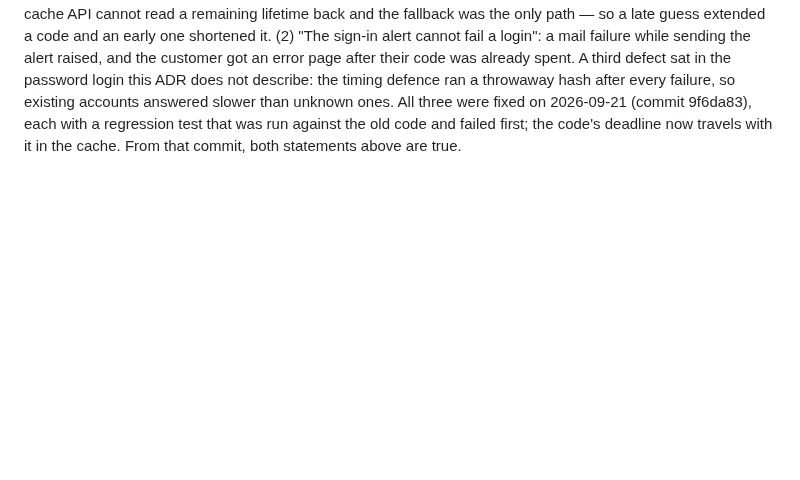
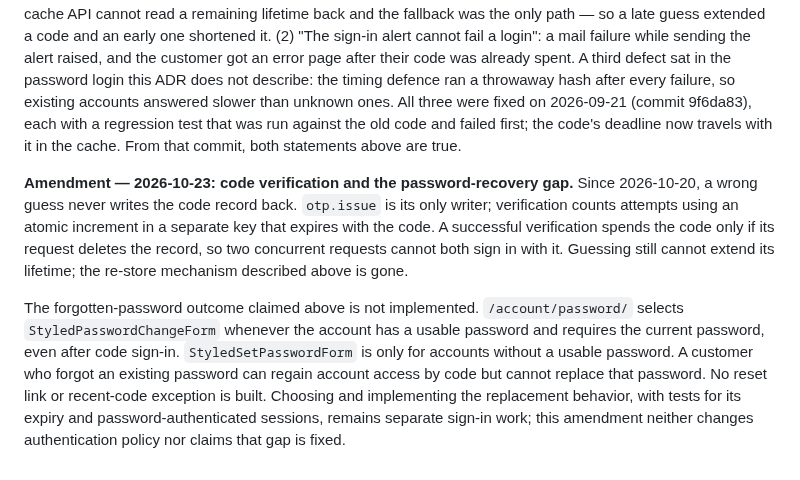
Before and after one commit to Sina-Amare/premshop, a Markdown page: docs/decisions/0024-auth-implementation.md, the part around the change. Rendered like a GitHub page; blank space fills up the shorter version.

Commit message:
docs: record atomic code verification and password recovery gap

```diff
--- a/docs/decisions/0024-auth-implementation.md
+++ b/docs/decisions/0024-auth-implementation.md
@@ -29,3 +29,7 @@
 **Left for later:** Telegram-delivered codes (S8, needs linking); operator 2FA (S6b); a monthly send counter and quota alert before launch. Deliverability to an Iranian mail host is a **knowingly waived** gate — Gmail is proven, an Iranian provider was never tested.
 
 **Amended 2026-09-21 — two statements above were not true of the code as built, until this date.** The decision is unchanged; the implementation had not met it. (1) "A wrong guess re-stores the code without extending its deadline": on Redis, every wrong guess re-stored the code with five minutes left, because Django's cache API cannot read a remaining lifetime back and the fallback was the only path — so a late guess extended a code and an early one shortened it. (2) "The sign-in alert cannot fail a login": a mail failure while sending the alert raised, and the customer got an error page after their code was already spent. A third defect sat in the password login this ADR does not describe: the timing defence ran a throwaway hash after every failure, so existing accounts answered slower than unknown ones. All three were fixed on 2026-09-21 (commit 9f6da83), each with a regression test that was run against the old code and failed first; the code's deadline now travels with it in the cache. From that commit, both statements above are true.
+
+**Amendment — 2026-10-23: code verification and the password-recovery gap.** Since 2026-10-20, a wrong guess never writes the code record back. `otp.issue` is its only writer; verification counts attempts using an atomic increment in a separate key that expires with the code. A successful verification spends the code only if its request deletes the record, so two concurrent requests cannot both sign in with it. Guessing still cannot extend its lifetime; the re-store mechanism described above is gone.
+
+The forgotten-password outcome claimed above is not implemented. `/account/password/` selects `StyledPasswordChangeForm` whenever the account has a usable password and requires the current password, even after code sign-in. `StyledSetPasswordForm` is only for accounts without a usable password. A customer who forgot an existing password can regain account access by code but cannot replace that password. No reset link or recent-code exception is built. Choosing and implementing the replacement behavior, with tests for its expiry and password-authenticated sessions, remains separate sign-in work; this amendment neither changes authentication policy nor claims that gap is fixed.
```
